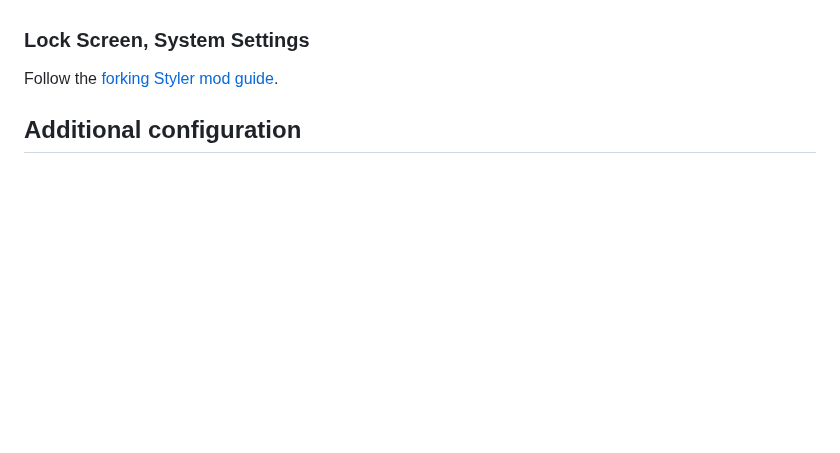
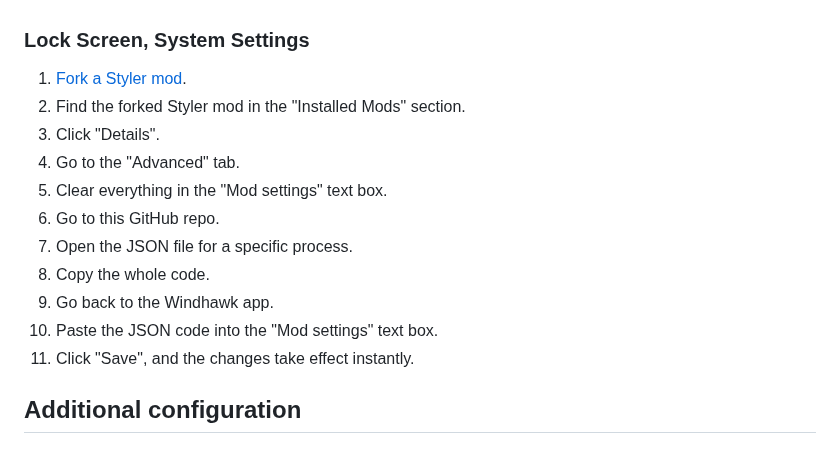
Before and after one commit to AromaKitsune/Windows-XAML-Styles, a Markdown page: README.md, the part around the change. Rendered like a GitHub page; blank space fills up the shorter version.

```diff
--- a/README.md
+++ b/README.md
@@ -74,8 +74,17 @@ First, install [Windhawk](https://windhawk.net/).
 
 ### Lock Screen, System Settings
 
-Follow the [forking Styler mod guide](https://github.com/AromaKitsune/Windows-XAML-Styles/blob/main/guides/Forking-Styler-Mod-for-Other-UWP-Apps.md).
-
+1. [Fork a Styler mod](https://github.com/AromaKitsune/Windows-XAML-Styles/blob/main/guides/Forking-Styler-Mod-for-Other-UWP-Apps.md).
+2. Find the forked Styler mod in the "Installed Mods" section.
+3. Click "Details".
+4. Go to the "Advanced" tab.
+5. Clear everything in the "Mod settings" text box.
+6. Go to this GitHub repo.
+7. Open the JSON file for a specific process.
+8. Copy the whole code.
+9. Go back to the Windhawk app.
+10. Paste the JSON code into the "Mod settings" text box.
+11. Click "Save", and the changes take effect instantly.
 
 ## Additional configuration
 
```
Also changed, not shown: guides/Forking-Styler-Mod-for-Other-UWP-Apps.md (+1 -11 lines), guides/Lock-Screen-Styling-Guide.md (+2 -1 lines), screenshots/Fork1.png.
